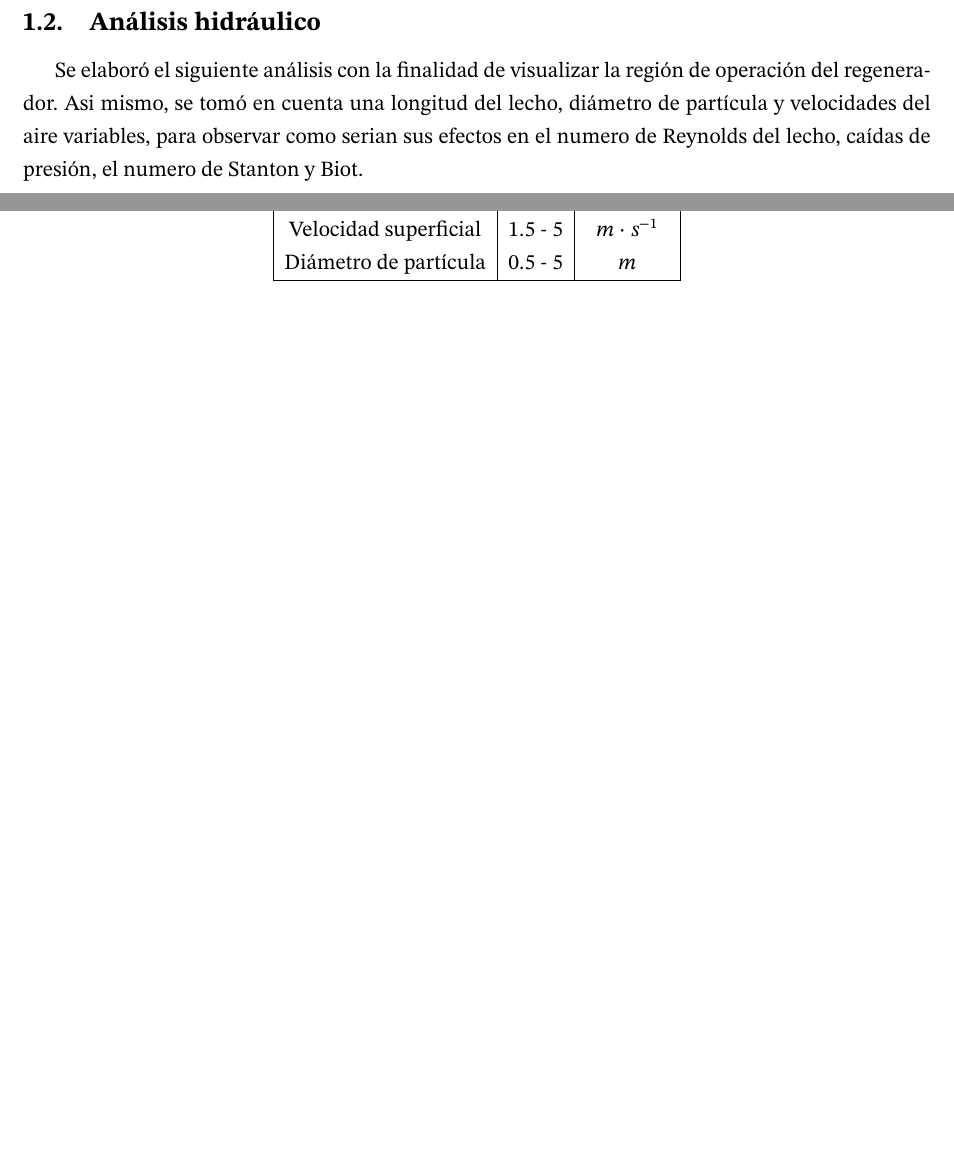
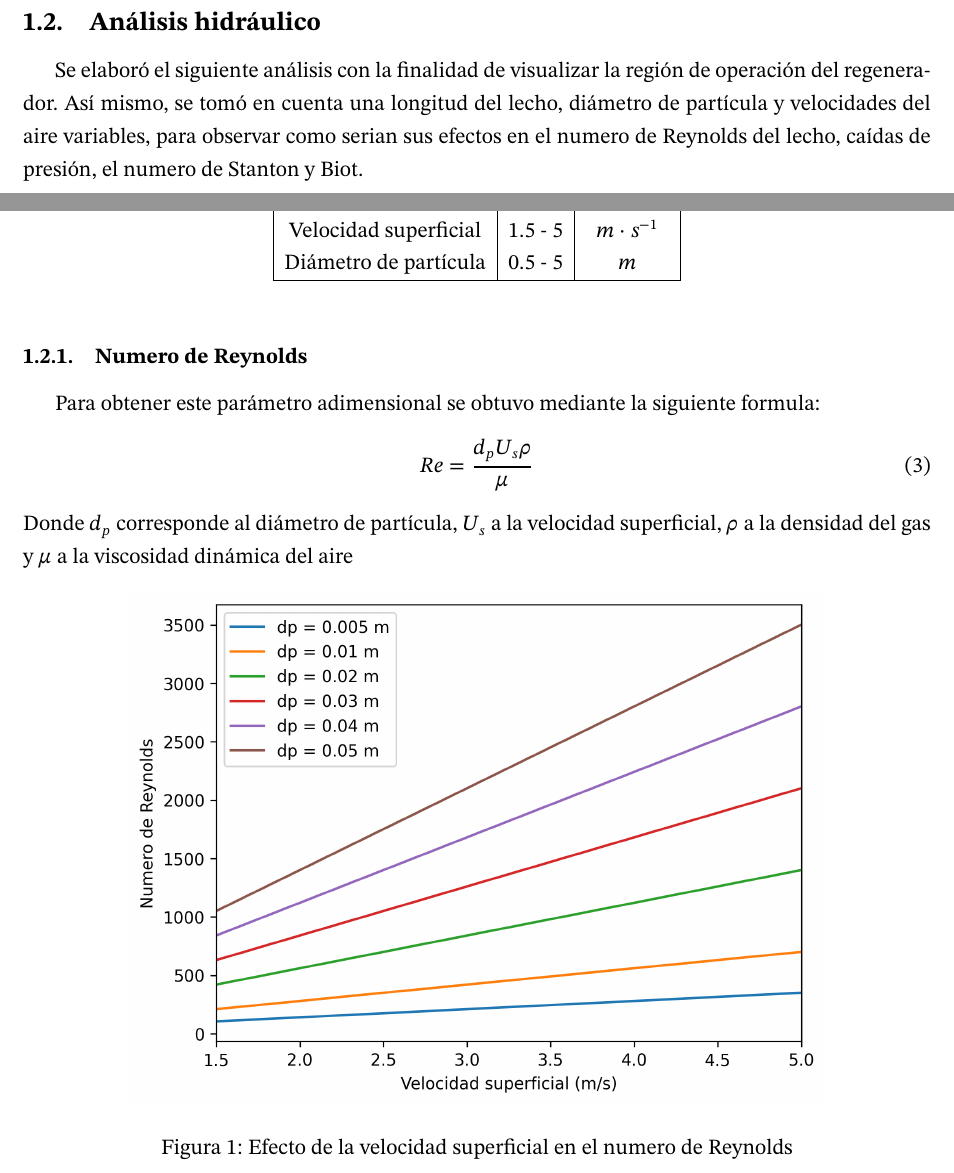
Before and after one commit to 0mR2r0/repo6, a LaTeX document (repo_sem_6_rev.tex): two parts of pages 3 and 4 of 4 before the commit and two parts of pages 4 and 5 of 5 after it, joined at a grey line, cut so that both start at the same text, the shorter picture padded with empty space. Compiled offline with pdfLaTeX.

Commit message:
Actualizacion y codigo

```diff
--- a/repo_sem_6_rev.tex
+++ b/repo_sem_6_rev.tex
@@ -226,5 +227,16 @@ Se elaboró el siguiente análisis con la finalidad de visualizar la región de
 		\end{tabular}
 	\end{center}
 \end{table}
+\subsubsection{Numero de Reynolds}
+Para obtener este parámetro adimensional se obtuvo mediante la siguiente formula:
+\begin{equation}\label{Ecu_reynolds}
+	Re = \frac{d_p U_s \rho}{\mu}
+\end{equation}
+Donde $d_p$ corresponde al diámetro de partícula, $U_s$ a la velocidad superficial, $\rho$ a la densidad del gas y $\mu$ a la viscosidad dinámica del aire
+\begin{figure}[ht!]\label{Reynolds_vs_Us}
+	\centering
+	\includegraphics[scale=.9]{RevsUs.png}
+	\caption{Efecto de la velocidad superficial en el numero de Reynolds}
+\end{figure}
 %------------------------------------------------------------------------%
 \end{document}
```
Also changed, not shown: img/RevsUs.png (added), repo_sem_6_rev.pdf, repo_sem_6_rev.tex (5 more changed lines), 1 other file.
